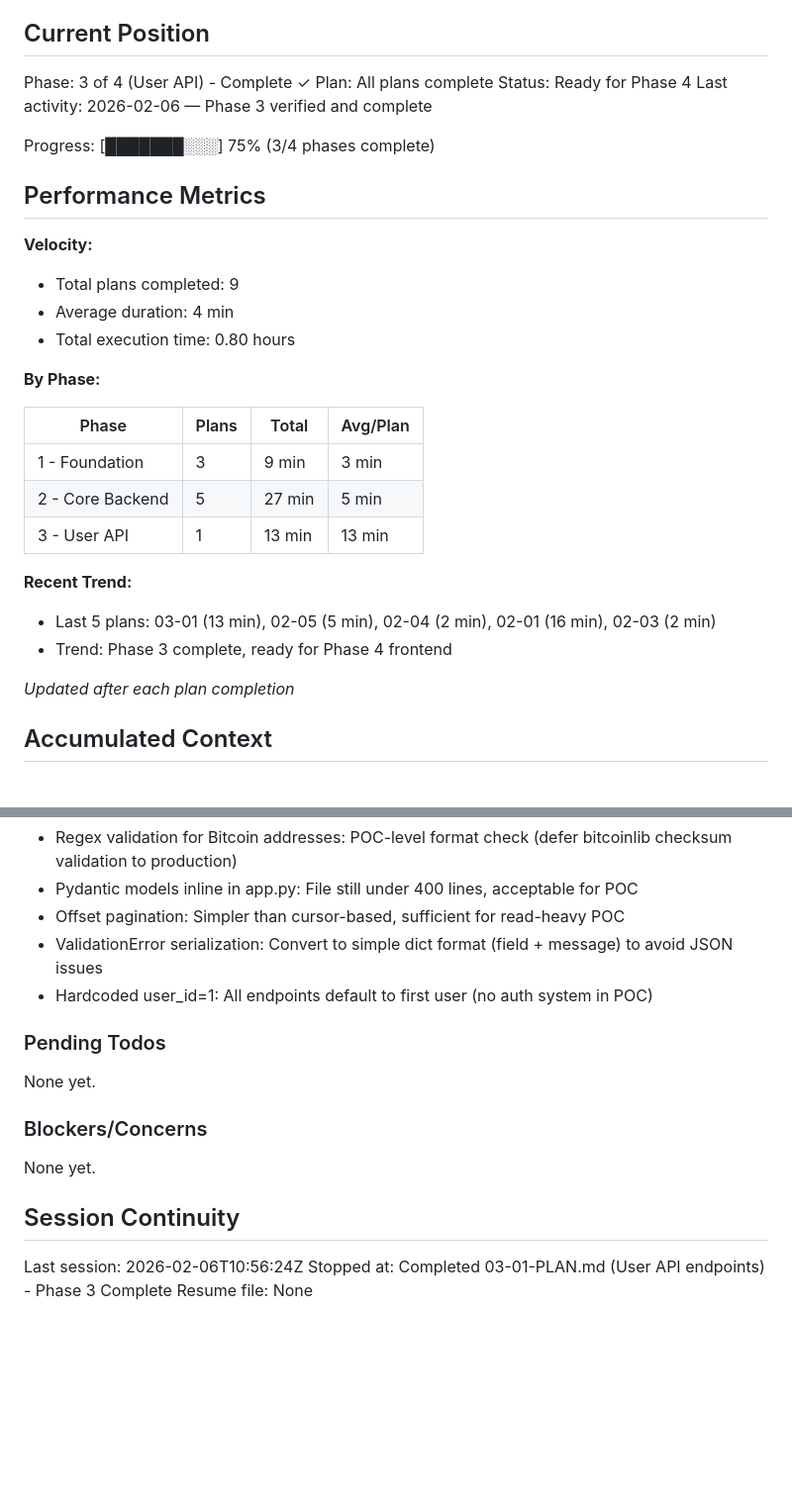
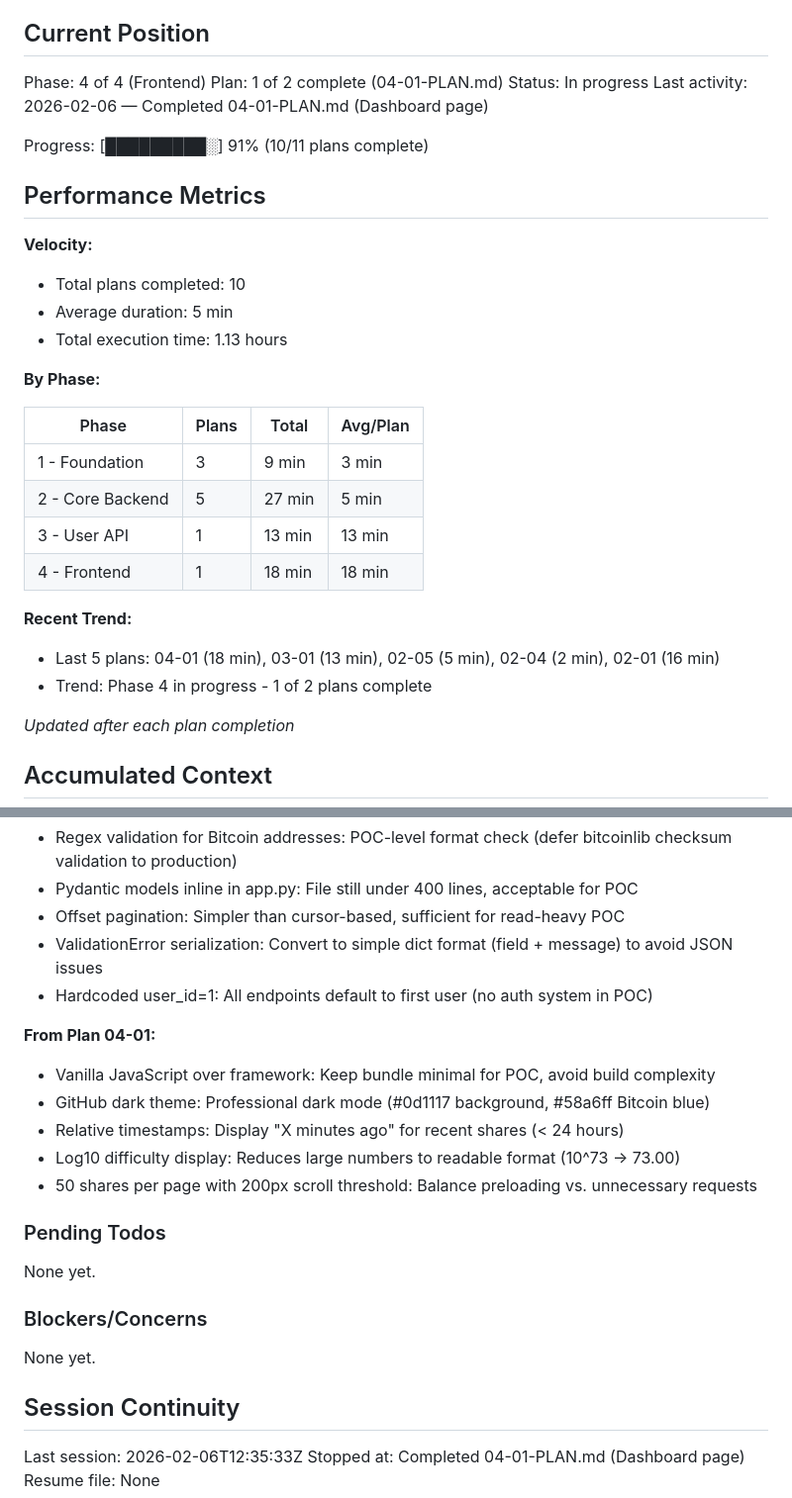
Before and after one commit to terakael/slicehash, a Markdown page: .planning/STATE.md, 2 parts joined by grey strips. Shown at 99% size. Rendered like a GitHub page; blank space fills up the shorter version.

Commit message:
docs(04-01): complete dashboard page plan
Tasks completed: 4/4
- Task 1: Create base template and dashboard route
- Task 2: Add dark mode CSS styling
- Task 3: Implement infinite scroll and data fetching
- Task 4: User verification checkpoint (approved)

SUMMARY: .planning/phases/04-frontend/04-01-SUMMARY.md

```diff
--- a/.planning/STATE.md
+++ b/.planning/STATE.md
@@ -9,20 +9,20 @@ See: .planning/PROJECT.md (updated 2026-02-06)
 
 ## Current Position
 
-Phase: 3 of 4 (User API) - Complete ✓
-Plan: All plans complete
-Status: Ready for Phase 4
-Last activity: 2026-02-06 — Phase 3 verified and complete
+Phase: 4 of 4 (Frontend)
+Plan: 1 of 2 complete (04-01-PLAN.md)
+Status: In progress
+Last activity: 2026-02-06 — Completed 04-01-PLAN.md (Dashboard page)
 
-Progress: [███████░░░] 75% (3/4 phases complete)
+Progress: [█████████░] 91% (10/11 plans complete)
 
 ## Performance Metrics
 
 **Velocity:**
 
-- Total plans completed: 9
-- Average duration: 4 min
-- Total execution time: 0.80 hours
+- Total plans completed: 10
+- Average duration: 5 min
+- Total execution time: 1.13 hours
 
 **By Phase:**
 
@@ -31,11 +31,12 @@ Progress: [███████░░░] 75% (3/4 phases complete)
 | 1 - Foundation | 3 | 9 min | 3 min |
 | 2 - Core Backend | 5 | 27 min | 5 min |
 | 3 - User API | 1 | 13 min | 13 min |
+| 4 - Frontend | 1 | 18 min | 18 min |
 
 **Recent Trend:**
 
-- Last 5 plans: 03-01 (13 min), 02-05 (5 min), 02-04 (2 min), 02-01 (16 min), 02-03 (2 min)
-- Trend: Phase 3 complete, ready for Phase 4 frontend
+- Last 5 plans: 04-01 (18 min), 03-01 (13 min), 02-05 (5 min), 02-04 (2 min), 02-01 (16 min)
+- Trend: Phase 4 in progress - 1 of 2 plans complete
 
 *Updated after each plan completion*
 
@@ -106,6 +107,13 @@ Recent decisions affecting current work:
 - ValidationError serialization: Convert to simple dict format (field + message) to avoid JSON issues
 - Hardcoded user_id=1: All endpoints default to first user (no auth system in POC)
 
+**From Plan 04-01:**
+- Vanilla JavaScript over framework: Keep bundle minimal for POC, avoid build complexity
+- GitHub dark theme: Professional dark mode (#0d1117 background, #58a6ff Bitcoin blue)
+- Relative timestamps: Display "X minutes ago" for recent shares (< 24 hours)
+- Log10 difficulty display: Reduces large numbers to readable format (10^73 → 73.00)
+- 50 shares per page with 200px scroll threshold: Balance preloading vs. unnecessary requests
+
 ### Pending Todos
 
 None yet.
@@ -116,6 +124,6 @@ None yet.
 
 ## Session Continuity
 
-Last session: 2026-02-06T10:56:24Z
-Stopped at: Completed 03-01-PLAN.md (User API endpoints) - Phase 3 Complete
+Last session: 2026-02-06T12:35:33Z
+Stopped at: Completed 04-01-PLAN.md (Dashboard page)
 Resume file: None
```
Also changed, not shown: 1 other file.
